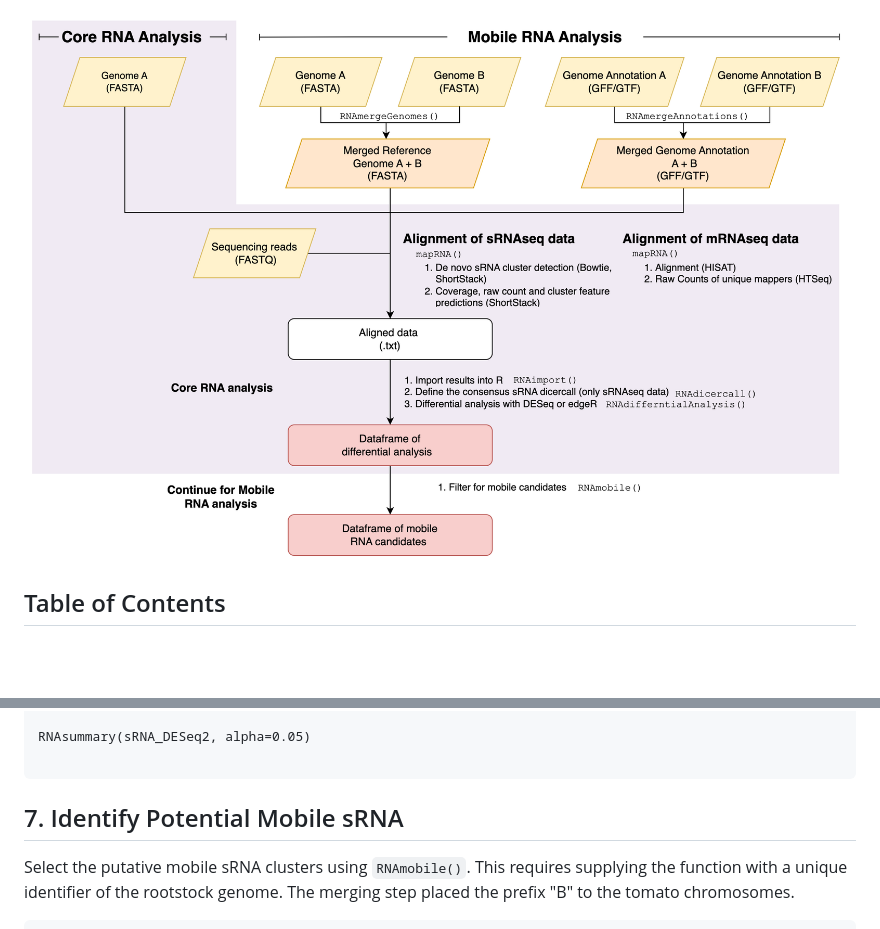
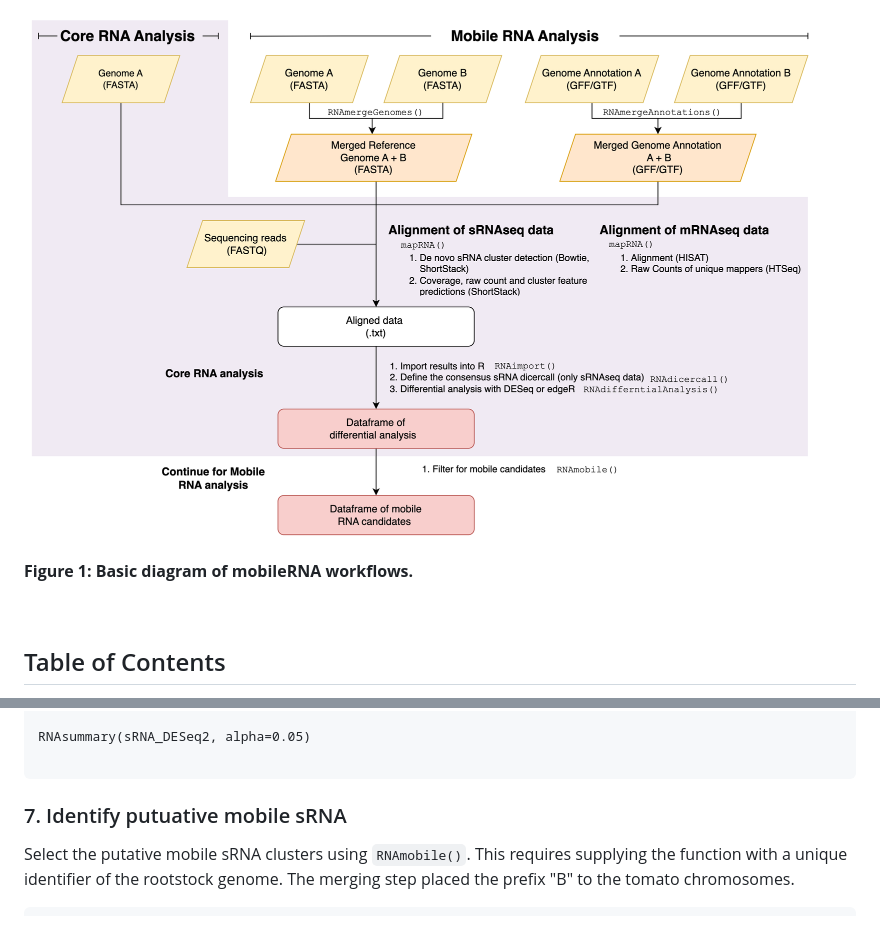
Before and after one commit to KJeynesCupper/mobileRNA, a Markdown page: README.md, 2 parts joined by grey strips. Drawn GitHub-style; blank space fills up the shorter version.

````diff
--- a/README.md
+++ b/README.md
@@ -41,5 +43,8 @@ putative mobile RNA molecules.
 </p>
 
+**Figure 1: Basic diagram of mobileRNA workflows.**
+
+<br>
 
 Table of Contents
 -----------------
@@ -213,7 +220,7 @@ RNAsummary(sRNA_DESeq2, alpha=0.05)
 
 ```
 
-## 7. Identify Potential Mobile sRNA
+### 7. Identify putuative mobile sRNA
 
 Select the putative mobile sRNA clusters using `RNAmobile()`. This
 requires supplying the function with a unique identifier of the
````
Also changed, not shown: other parts of README.md (+12 -8 lines).
